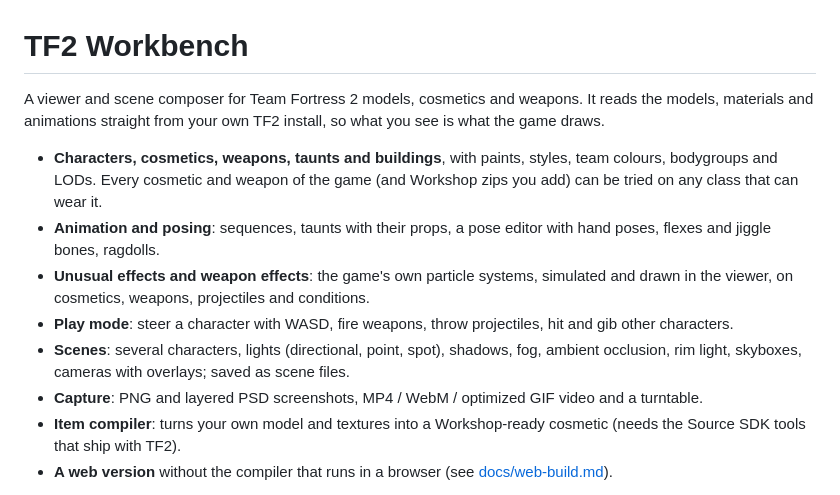
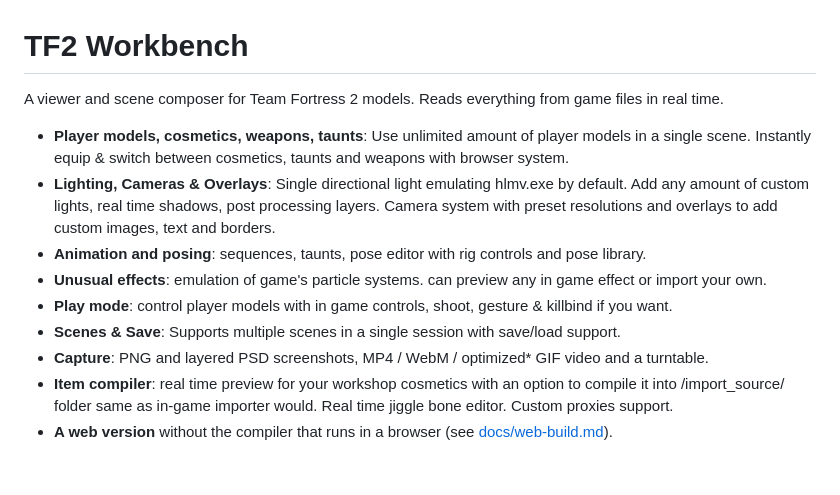
Before and after one commit to getgrenade/tf2-workbench, a Markdown page: README.md, the part around the change. GitHub-like rendering; blank space fills up the shorter version.

Commit message:
Update README.md
Manually rewritten readme so it makes sense.

```diff
--- a/README.md
+++ b/README.md
@@ -1,18 +1,15 @@
 # TF2 Workbench
 
-A viewer and scene composer for Team Fortress 2 models, cosmetics and weapons. It reads the models, materials and animations straight from
-your own TF2 install, so what you see is what the game draws.
+A viewer and scene composer for Team Fortress 2 models. Reads everything from game files in real time.
 
-- **Characters, cosmetics, weapons, taunts and buildings**, with paints, styles, team colours, bodygroups and LODs. Every cosmetic and
-  weapon of the game (and Workshop zips you add) can be tried on any class that can wear it.
-- **Animation and posing**: sequences, taunts with their props, a pose editor with hand poses, flexes and jiggle bones, ragdolls.
-- **Unusual effects and weapon effects**: the game's own particle systems, simulated and drawn in the viewer, on cosmetics, weapons,
-  projectiles and conditions.
-- **Play mode**: steer a character with WASD, fire weapons, throw projectiles, hit and gib other characters.
-- **Scenes**: several characters, lights (directional, point, spot), shadows, fog, ambient occlusion, rim light, skyboxes, cameras with
-  overlays; saved as scene files.
-- **Capture**: PNG and layered PSD screenshots, MP4 / WebM / optimized GIF video and a turntable.
-- **Item compiler**: turns your own model and textures into a Workshop-ready cosmetic (needs the Source SDK tools that ship with TF2).
+- **Player models, cosmetics, weapons, taunts**: Use unlimited amount of player models in a single scene. Instantly equip & switch between cosmetics, taunts and weapons with browser system.
+- **Lighting, Cameras & Overlays**: Single directional light emulating hlmv.exe by default. Add any amount of custom lights, real time shadows, post processing layers. Camera system with preset resolutions and overlays to add custom images, text and borders.
+- **Animation and posing**: sequences, taunts, pose editor with rig controls and pose library.
+- **Unusual effects**: emulation of game's particle systems. can preview any in game effect or import your own.
+- **Play mode**: control player models with in game controls, shoot, gesture & killbind if you want.
+- **Scenes & Save**: Supports multiple scenes in a single session with save/load support.
+- **Capture**: PNG and layered PSD screenshots, MP4 / WebM / optimized* GIF video and a turntable.
+- **Item compiler**: real time preview for your workshop cosmetics with an option to compile it into /import_source/ folder same as in-game importer would. Real time jiggle bone editor. Custom proxies support.
 - **A web version** without the compiler that runs in a browser (see [docs/web-build.md](docs/web-build.md)).
 
 TF2 Workbench is a fan project. It is not affiliated with or endorsed by Valve. **No game files are included in this repository**:
```
